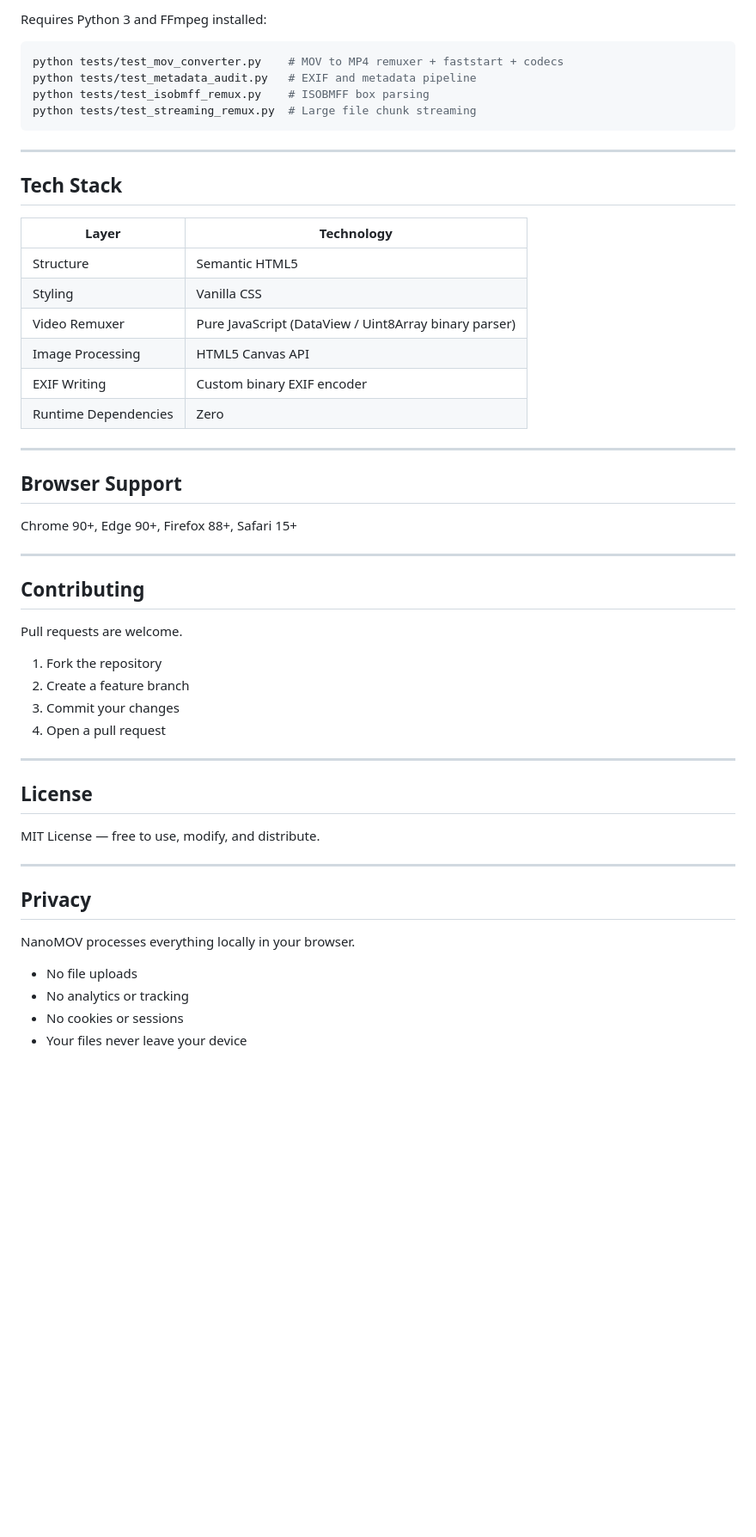
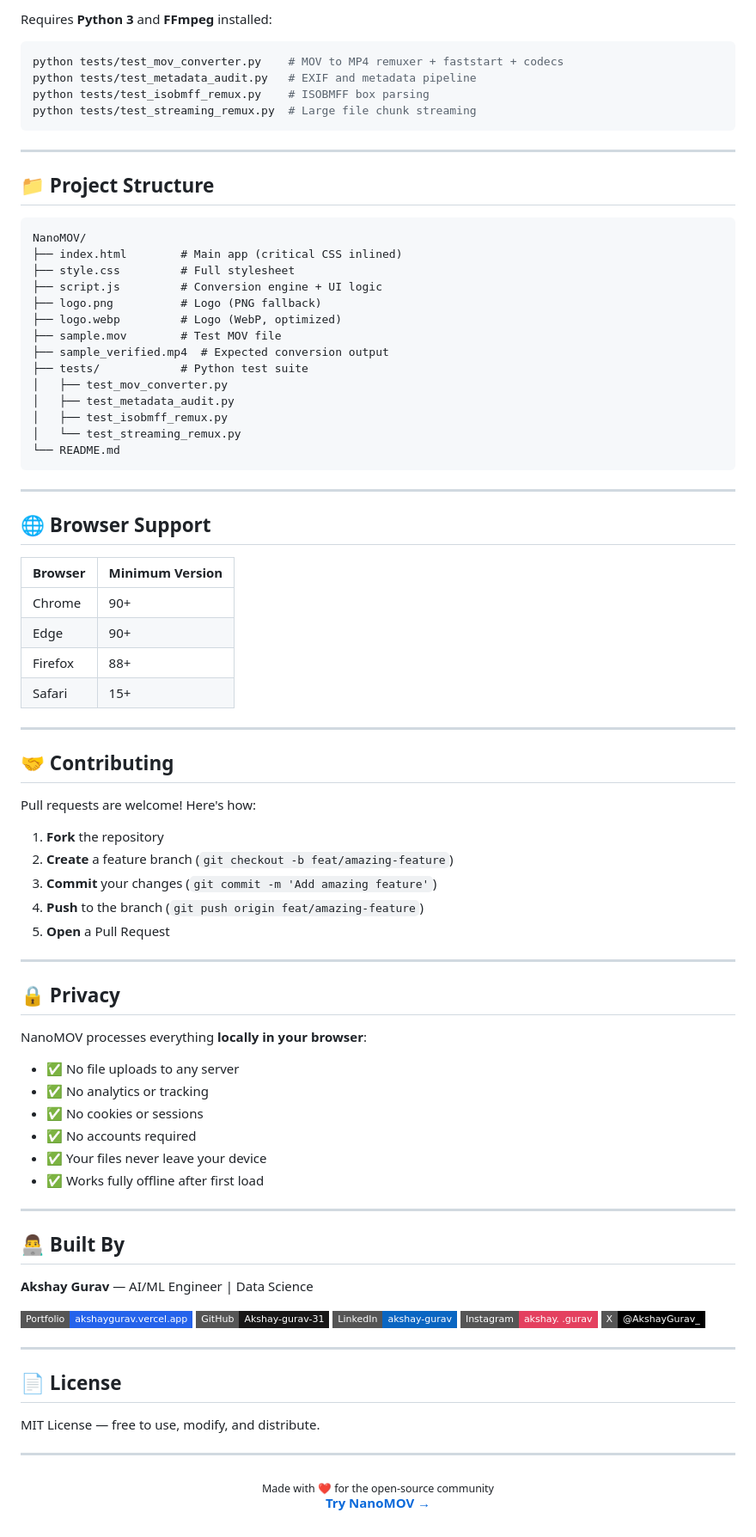
Before and after one commit to Akshay-gurav-31/NanoMOV, a Markdown page: README.md, the part around one of its changes. Shown at 86% size. GitHub-like rendering; badges without logos; blank space fills up the shorter version.

Commit message:
docs: complete README overhaul with live demo, architecture, features, and badges

````diff
--- a/README.md
+++ b/README.md
@@ -118,5 +171,5 @@ Input -> Strip Metadata -> 96% Resize Cycle -> Film Grain
 
-Requires Python 3 and FFmpeg installed:
+Requires **Python 3** and **FFmpeg** installed:
 
 ```bash
 python tests/test_mov_converter.py    # MOV to MP4 remuxer + faststart + codecs
@@ -127,47 +180,82 @@ python tests/test_streaming_remux.py  # Large file chunk streaming
 
 ---
 
-## Tech Stack
+## 📁 Project Structure
 
-| Layer | Technology |
-|---|---|
-| Structure | Semantic HTML5 |
-| Styling | Vanilla CSS |
-| Video Remuxer | Pure JavaScript (DataView / Uint8Array binary parser) |
-| Image Processing | HTML5 Canvas API |
-| EXIF Writing | Custom binary EXIF encoder |
-| Runtime Dependencies | Zero |
+```
+NanoMOV/
+├── index.html        # Main app (critical CSS inlined)
+├── style.css         # Full stylesheet
+├── script.js         # Conversion engine + UI logic
+├── logo.png          # Logo (PNG fallback)
+├── logo.webp         # Logo (WebP, optimized)
+├── sample.mov        # Test MOV file
+├── sample_verified.mp4  # Expected conversion output
+├── tests/            # Python test suite
+│   ├── test_mov_converter.py
+│   ├── test_metadata_audit.py
+│   ├── test_isobmff_remux.py
+│   └── test_streaming_remux.py
+└── README.md
+```
 
 ---
 
-## Browser Support
+## 🌐 Browser Support
 
-Chrome 90+, Edge 90+, Firefox 88+, Safari 15+
+| Browser | Minimum Version |
+|---|---|
+| Chrome | 90+ |
+| Edge | 90+ |
+| Firefox | 88+ |
+| Safari | 15+ |
 
 ---
 
-## Contributing
+## 🤝 Contributing
 
-Pull requests are welcome.
+Pull requests are welcome! Here's how:
 
-1. Fork the repository
-2. Create a feature branch
-3. Commit your changes
-4. Open a pull request
+1. **Fork** the repository
+2. **Create** a feature branch (`git checkout -b feat/amazing-feature`)
+3. **Commit** your changes (`git commit -m 'Add amazing feature'`)
+4. **Push** to the branch (`git push origin feat/amazing-feature`)
+5. **Open** a Pull Request
 
 ---
 
-## License
+## 🔒 Privacy
+
+NanoMOV processes everything **locally in your browser**:
+
+- ✅ No file uploads to any server
+- ✅ No analytics or tracking
+- ✅ No cookies or sessions
+- ✅ No accounts required
+- ✅ Your files never leave your device
+- ✅ Works fully offline after first load
+
+---
+
+## 👨‍💻 Built By
+
+**Akshay Gurav** — AI/ML Engineer | Data Science
+
+[![Portfolio](https://img.shields.io/badge/Portfolio-akshaygurav.vercel.app-2563EB?style=flat-square&logo=googlechrome&logoColor=white)](https://akshaygurav.vercel.app)
+[![GitHub](https://img.shields.io/badge/GitHub-Akshay--gurav--31-181717?style=flat-square&logo=github)](https://github.com/Akshay-gurav-31)
+[![LinkedIn](https://img.shields.io/badge/LinkedIn-akshay--gurav-0A66C2?style=flat-square&logo=linkedin)](https://www.linkedin.com/in/akshay---gurav/)
+[![Instagram](https://img.shields.io/badge/Instagram-akshay._.gurav-E4405F?style=flat-square&logo=instagram&logoColor=white)](https://www.instagram.com/akshay._.gurav/)
+[![X](https://img.shields.io/badge/X-@AkshayGurav__-000000?style=flat-square&logo=x)](https://x.com/AkshayGurav_)
+
+---
+
+## 📄 License
 
 MIT License — free to use, modify, and distribute.
 
 ---
 
-## Privacy
-
-NanoMOV processes everything locally in your browser.
-
-- No file uploads
-- No analytics or tracking
-- No cookies or sessions
-- Your files never leave your device
+<p align="center">
+  <sub>Made with ❤️ for the open-source community</sub><br>
+  <a href="https://nanomov.vercel.app"><strong>Try NanoMOV →</strong></a>
+</p>
````
Also changed, not shown: other parts of README.md (+123 -70 lines).
